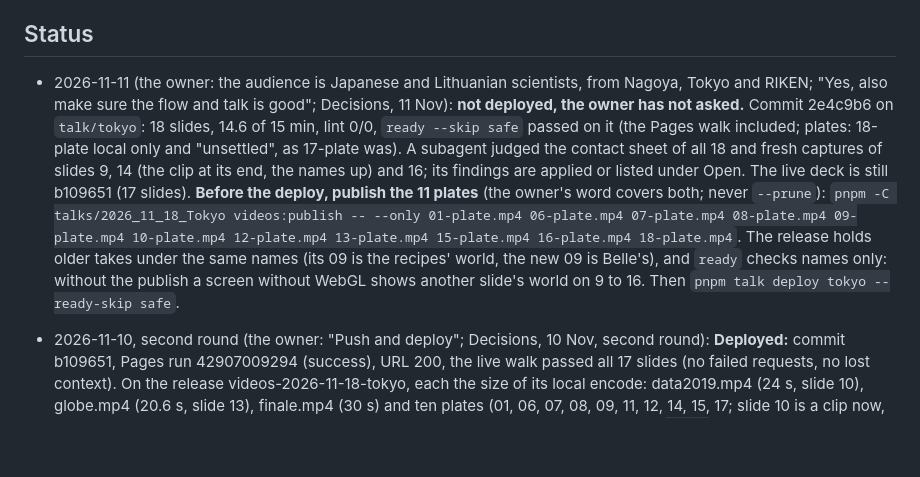
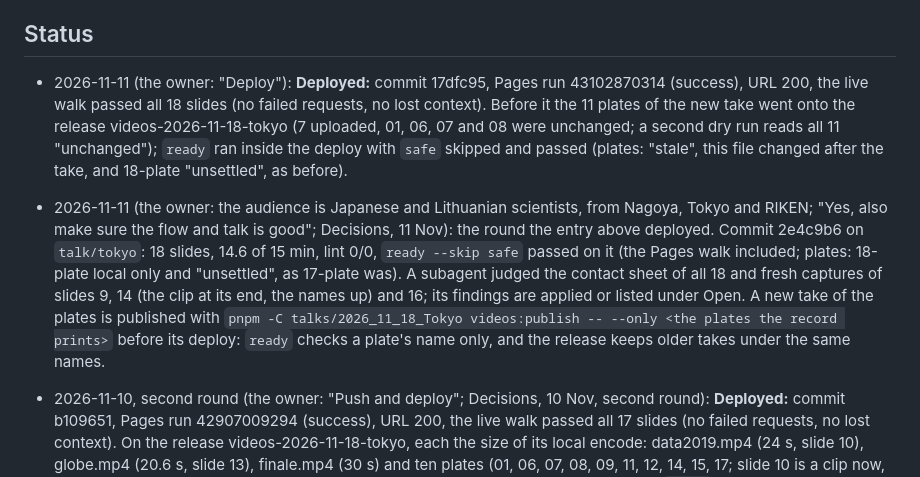
Before and after one commit to MindaugasSarpis/cern_outreach_talks, a Markdown page: talks/2026_11_18_Tokyo/CLAUDE.md, the part around the change. Drawn GitHub-style; blank space fills up the shorter version.

Commit message:
docs(tokyo): deployed 17dfc95 (Pages run 43102870314); the plates' new take on the release
Co-Authored-By: Claude Fable 5.2 <noreply@anthropic.com>

```diff
--- a/talks/2026_11_18_Tokyo/CLAUDE.md
+++ b/talks/2026_11_18_Tokyo/CLAUDE.md
@@ -58,18 +58,19 @@ Private context (sources, people, budget): `~/.local/share/outreach_talks/briefs
 
 ## Status
 
+- 2026-11-11 (the owner: "Deploy"): **Deployed:** commit 17dfc95, Pages run 43102870314 (success), URL 200,
+  the live walk passed all 18 slides (no failed requests, no lost context). Before it the 11 plates of the
+  new take went onto the release videos-2026-11-18-tokyo (7 uploaded, 01, 06, 07 and 08 were unchanged; a
+  second dry run reads all 11 "unchanged"); `ready` ran inside the deploy with `safe` skipped and passed
+  (plates: "stale", this file changed after the take, and 18-plate "unsettled", as before).
 - 2026-11-11 (the owner: the audience is Japanese and Lithuanian scientists, from Nagoya, Tokyo and RIKEN;
-  "Yes, also make sure the flow and talk is good"; Decisions, 11 Nov): **not deployed, the owner has not
-  asked.** Commit 2e4c9b6 on `talk/tokyo`: 18 slides, 14.6 of 15 min, lint 0/0, `ready --skip safe` passed on
+  "Yes, also make sure the flow and talk is good"; Decisions, 11 Nov): the round the entry above deployed.
+  Commit 2e4c9b6 on `talk/tokyo`: 18 slides, 14.6 of 15 min, lint 0/0, `ready --skip safe` passed on
   it (the Pages walk included; plates: 18-plate local only and "unsettled", as 17-plate was). A subagent
   judged the contact sheet of all 18 and fresh captures of slides 9, 14 (the clip at its end, the names up)
-  and 16; its findings are applied or listed under Open. The live deck is still b109651 (17 slides).
-  **Before the deploy, publish the 11 plates** (the owner's word covers both; never `--prune`):
-  `pnpm -C talks/2026_11_18_Tokyo videos:publish -- --only 01-plate.mp4 06-plate.mp4 07-plate.mp4 08-plate.mp4
-  09-plate.mp4 10-plate.mp4 12-plate.mp4 13-plate.mp4 15-plate.mp4 16-plate.mp4 18-plate.mp4`. The release
-  holds older takes under the same names (its 09 is the recipes' world, the new 09 is Belle's), and `ready`
-  checks names only: without the publish a screen without WebGL shows another slide's world on 9 to 16.
-  Then `pnpm talk deploy tokyo --ready-skip safe`.
+  and 16; its findings are applied or listed under Open. A new take of the plates is published with
+  `pnpm -C talks/2026_11_18_Tokyo videos:publish -- --only <the plates the record prints>` before its deploy:
+  `ready` checks a plate's name only, and the release keeps older takes under the same names.
 - 2026-11-10, second round (the owner: "Push and deploy"; Decisions, 10 Nov, second round): **Deployed:**
   commit b109651, Pages run 42907009294 (success), URL 200, the live walk passed all 17 slides (no failed
   requests, no lost context). On the release videos-2026-11-18-tokyo, each the size of its local encode:
```
